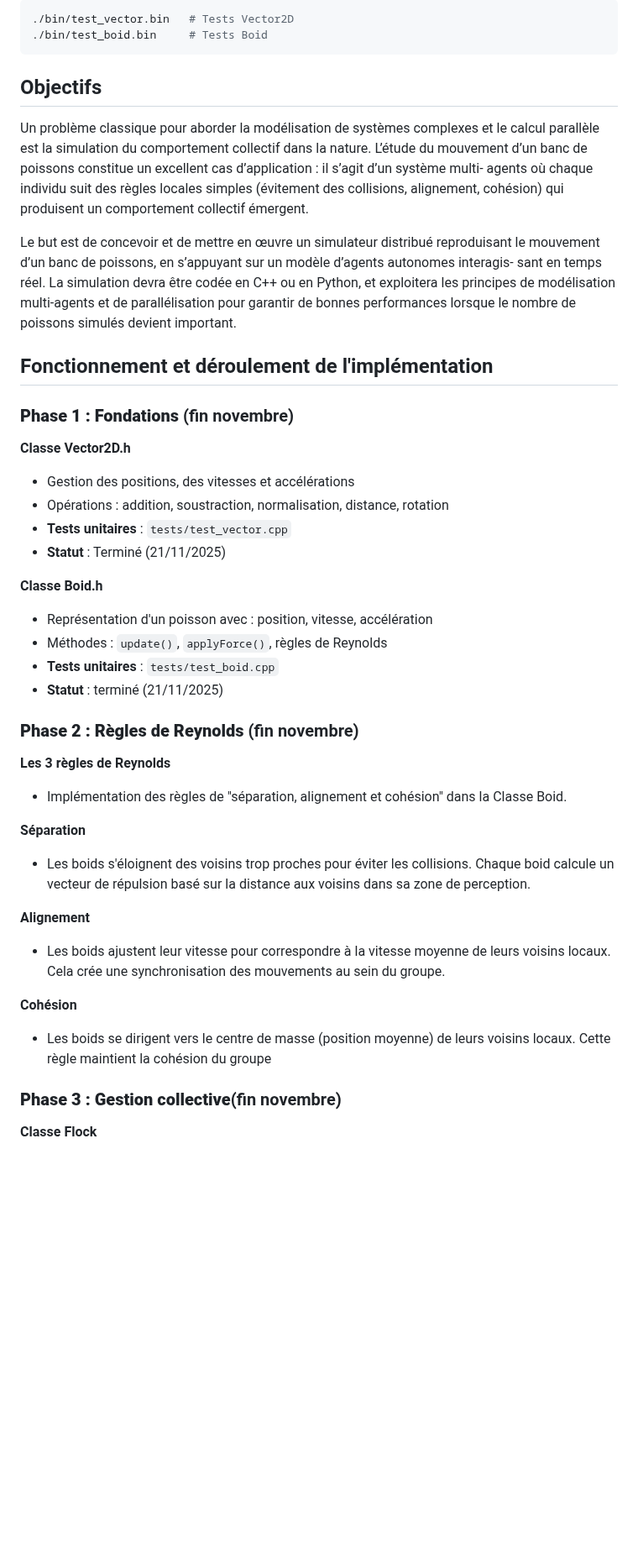
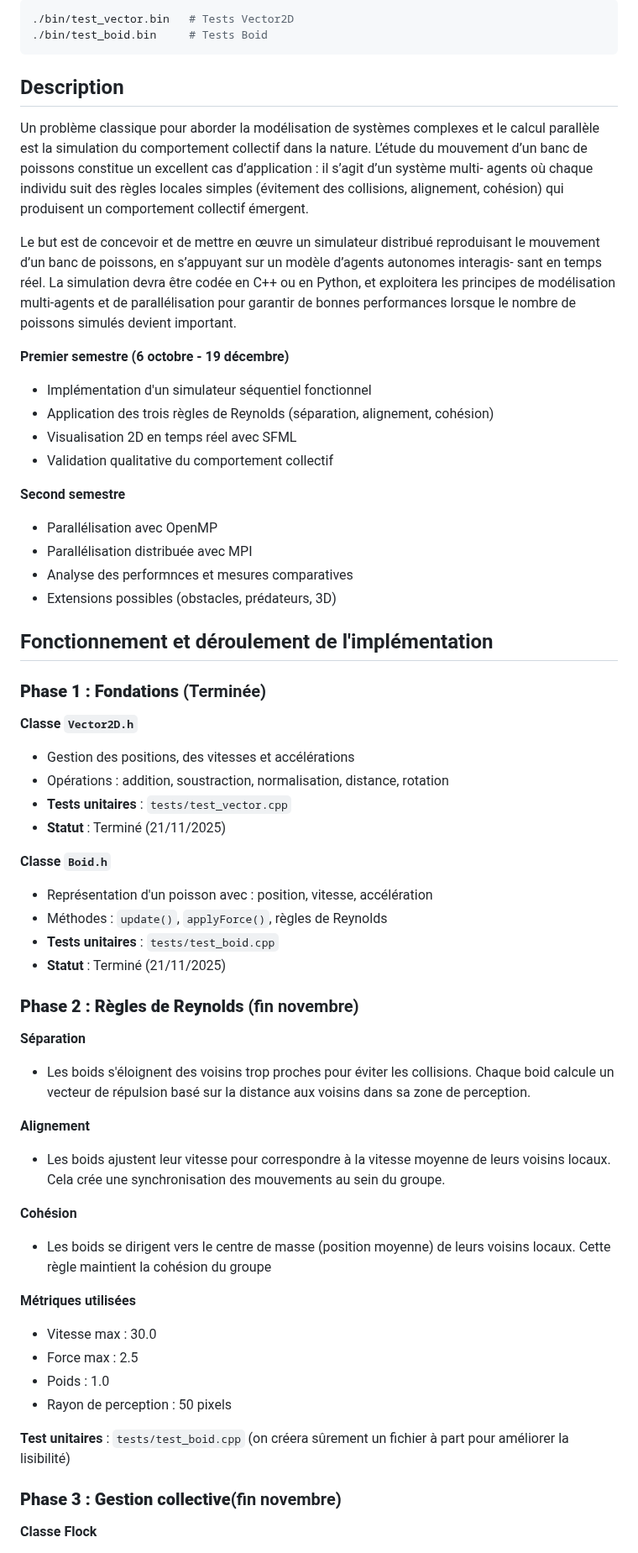
Before and after one commit to iramyas/Mod-lisation-et-simulation-distribu-e-du-mouvement-d-un-banc-de-poissons, a Markdown page: README.md, the part around the change. Shown at 84% size. Drawn GitHub-style; blank space fills up the shorter version.

Commit message:
Mise à jour de l'avancement du projet sur le README et ajout d'informations pour plus de claireté

````diff
--- a/README.md
+++ b/README.md
@@ -53,41 +53,60 @@ ctest --output-on-failure
 ./bin/test_boid.bin     # Tests Boid
 ```
 
-## Objectifs
+## Description
 
 Un problème classique pour aborder la modélisation de systèmes complexes et le calcul parallèle est la simulation du comportement collectif dans la nature. L’étude du mouvement d’un banc de poissons constitue un excellent cas d’application : il s’agit d’un système multi- agents où chaque individu suit des règles locales simples (évitement des collisions, alignement, cohésion) qui produisent un comportement collectif émergent.
 
 Le but est de concevoir et de mettre en œuvre un simulateur distribué reproduisant le mouvement d’un banc de poissons, en s’appuyant sur un modèle d’agents autonomes interagis- sant en temps réel. La simulation devra être codée en C++ ou en Python, et exploitera les principes de modélisation multi-agents et de parallélisation pour garantir de bonnes performances lorsque le nombre de poissons simulés devient important.
 
+**Premier semestre (6 octobre - 19 décembre)**
+- Implémentation d'un simulateur séquentiel fonctionnel
+- Application des trois règles de Reynolds (séparation, alignement, cohésion)
+- Visualisation 2D en temps réel avec SFML
+- Validation qualitative du comportement collectif
+
+**Second semestre**
+- Parallélisation avec OpenMP
+- Parallélisation distribuée avec MPI
+- Analyse des performnces et mesures comparatives
+- Extensions possibles (obstacles, prédateurs, 3D)
+
 ## Fonctionnement et déroulement de l'implémentation
 
-### **Phase 1 : Fondations** (fin novembre)
+### **Phase 1 : Fondations** (Terminée)
 
-**Classe Vector2D.h**
+**Classe `Vector2D.h`**
 - Gestion des positions, des vitesses et accélérations
 - Opérations : addition, soustraction, normalisation, distance, rotation
 - **Tests unitaires** : `tests/test_vector.cpp`
 - **Statut** : Terminé (21/11/2025)
 
-**Classe Boid.h**
+**Classe `Boid.h`**
 - Représentation d'un poisson avec : position, vitesse, accélération
 - Méthodes : `update()`, `applyForce()`, règles de Reynolds
 - **Tests unitaires** : `tests/test_boid.cpp`
-- **Statut** : terminé (21/11/2025)
+- **Statut** : Terminé (21/11/2025)
 
 ### **Phase 2 : Règles de Reynolds** (fin novembre)
 
-**Les 3 règles de Reynolds**
-- Implémentation des règles de "séparation, alignement et cohésion" dans la Classe Boid.
-
 **Séparation**
 - Les boids s'éloignent des voisins trop proches pour éviter les collisions. Chaque boid calcule un vecteur de répulsion basé sur la distance aux voisins dans sa zone de perception.
+
 
 **Alignement**
 - Les boids ajustent leur vitesse pour correspondre à la vitesse moyenne de leurs voisins locaux. Cela crée une synchronisation des mouvements au sein du groupe.
 
 **Cohésion**
 - Les boids se dirigent vers le centre de masse (position moyenne) de leurs voisins locaux. Cette règle maintient la cohésion du groupe
+
+**Métriques utilisées**
+- Vitesse max : 30.0
+- Force max : 2.5
+- Poids : 1.0
+- Rayon de perception : 50 pixels
+
+**Test unitaires** : `tests/test_boid.cpp` (on créera sûrement un fichier à part pour améliorer la lisibilité)
+
 
 ### **Phase 3 : Gestion collective**(fin novembre)
 
````
